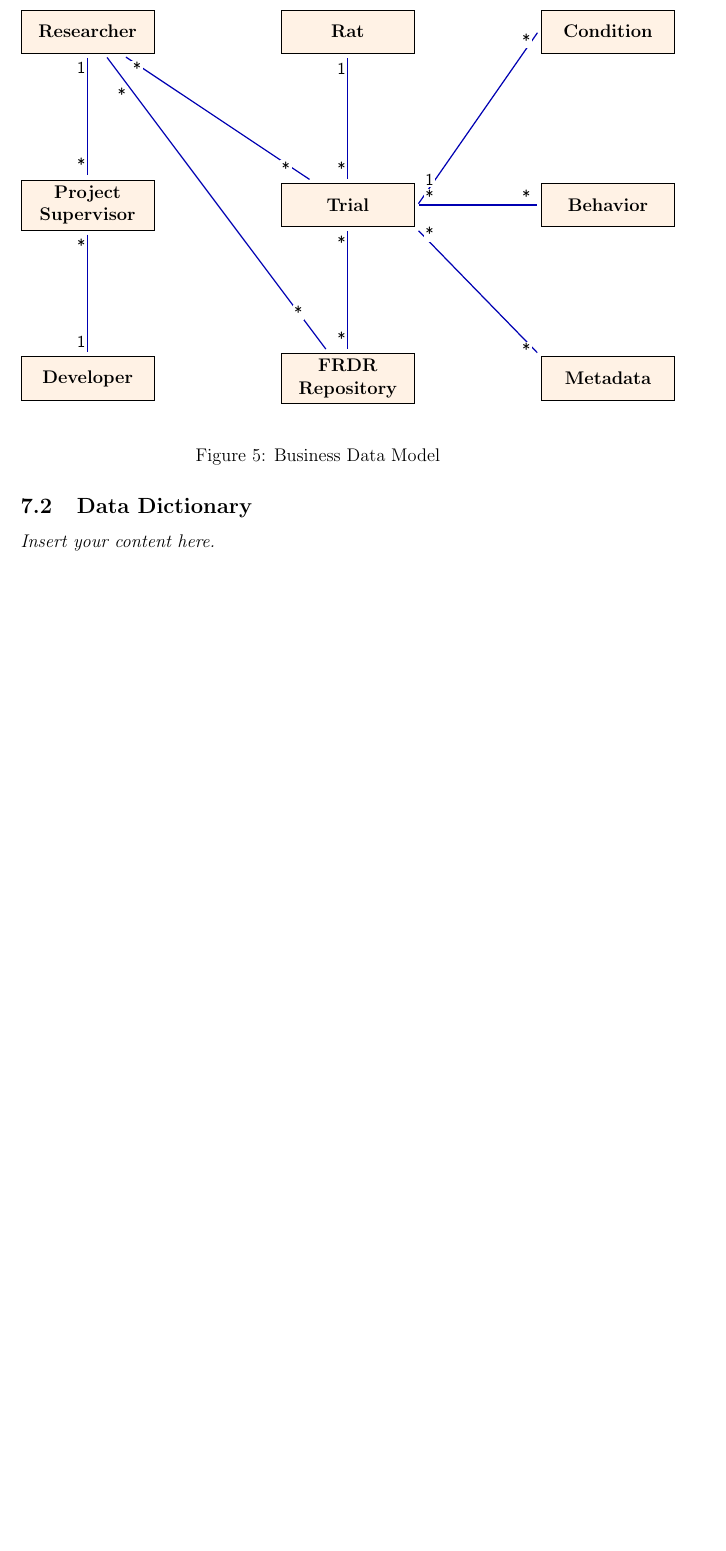
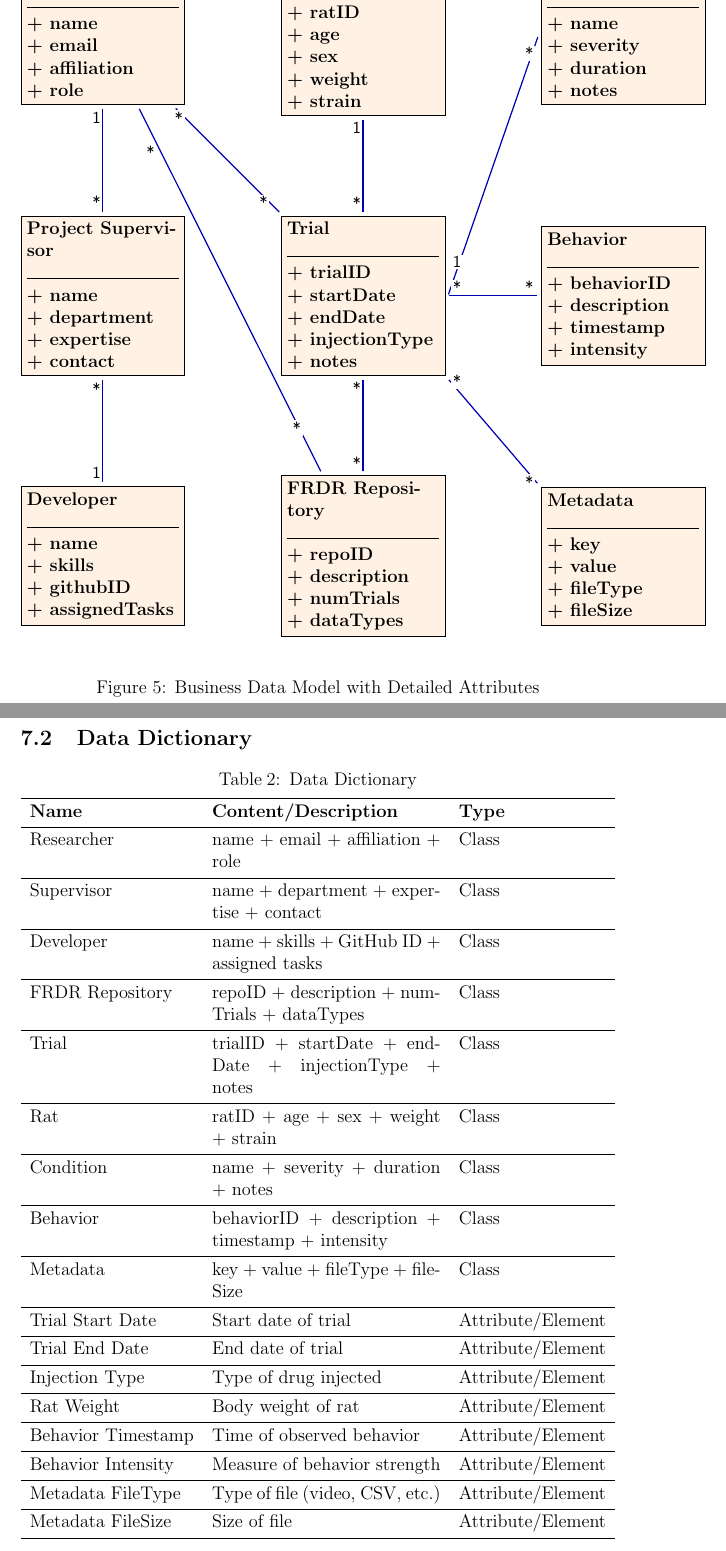
Before and after one commit to NathanPerry11/OCD-Rat-Infrastructure, a LaTeX document (docs/SRS-Volere/SRS.tex): part of page 24 of 38 before the commit and two parts of pages 24 and 25 of 39 after it, the two joined at a grey line, cut at the place of the change, the shorter picture padded with empty space. Compiled offline with pdfLaTeX.

Commit message:
SRS 7.2 Data Dictionary #124

```diff
--- a/docs/SRS-Volere/SRS.tex
+++ b/docs/SRS-Volere/SRS.tex
@@ -13,6 +13,8 @@
 \usepackage{graphicx}
 \usepackage{tikz}
 \usepackage{tikz-uml}
+\usepackage{tabularray}
+\usepackage{xcolor}
 
 \hypersetup{
     bookmarks=true,         % show bookmarks bar?
@@ -672,18 +674,20 @@ The work is divided into the following components to ensure clarity, manageabili
     every node/.style={font=\sffamily\small}
 ]
 
-\node[umlclass] (Researcher) at (0,8) {Researcher};
-\node[umlclass] (Supervisor) at (0,4) {Project Supervisor};
-\node[umlclass] (Developer) at (0,0) {Developer};
+% Classes with more attributes separated by line
+\node[umlclass] (Researcher) at (0,12) {Researcher\\ \rule{\linewidth}{0.4pt}\\ + name\\ + email\\ + affiliation\\ + role};
+\node[umlclass] (Supervisor) at (0,6) {Project Supervisor\\ \rule{\linewidth}{0.4pt}\\ + name\\ + department\\ + expertise\\ + contact};
+\node[umlclass] (Developer) at (0,0) {Developer\\ \rule{\linewidth}{0.4pt}\\ + name\\ + skills\\ + githubID\\ + assignedTasks};
 
-\node[umlclass] (FRDR) at (6,0) {FRDR Repository};
-\node[umlclass] (Trial) at (6,4) {Trial};
-\node[umlclass] (Rat) at (6,8) {Rat};
+\node[umlclass] (FRDR) at (6,0) {FRDR Repository\\ \rule{\linewidth}{0.4pt}\\ + repoID\\ + description\\ + numTrials\\ + dataTypes};
+\node[umlclass] (Trial) at (6,6) {Trial\\ \rule{\linewidth}{0.4pt}\\ + trialID\\ + startDate\\ + endDate\\ + injectionType\\ + notes};
+\node[umlclass] (Rat) at (6,12) {Rat\\ \rule{\linewidth}{0.4pt}\\ + ratID\\ + age\\ + sex\\ + weight\\ + strain};
 
-\node[umlclass] (Condition) at (12,8) {Condition};
-\node[umlclass] (Behavior) at (12, 4) {Behavior};
-\node[umlclass] (Metadata) at (12,0) {Metadata};
+\node[umlclass] (Condition) at (12,12) {Condition\\ \rule{\linewidth}{0.4pt}\\ + name\\ + severity\\ + duration\\ + notes};
+\node[umlclass] (Behavior) at (12,6) {Behavior\\ \rule{\linewidth}{0.4pt}\\ + behaviorID\\ + description\\ + timestamp\\ + intensity};
+\node[umlclass] (Metadata) at (12,0) {Metadata\\ \rule{\linewidth}{0.4pt}\\ + key\\ + value\\ + fileType\\ + fileSize};
 
+% Relationships
 \draw[umlrelationship] (Researcher) -- (Supervisor) node[multiplicity, pos=0.1, left] {1} node[multiplicity, pos=0.9, left] {*};
 \draw[umlrelationship] (Supervisor) -- (Developer) node[multiplicity, pos=0.1, left] {*} node[multiplicity, pos=0.9, left] {1};
 
@@ -698,13 +702,48 @@ The work is divided into the following components to ensure clarity, manageabili
 
 \end{tikzpicture}
 \end{center}
-\caption{Business Data Model}
+\caption{Business Data Model with Detailed Attributes}
 \label{fig:myimage}
 \end{figure}
 
 
+
 \subsection{Data Dictionary}
-\lips
+
+
+
+\begin{longtblr}[
+  caption = {Data Dictionary},
+  label = {tab:datadictionary},
+]{
+  colspec = {l X l},
+  rowhead = 1,
+  hlines,
+}
+\textbf{Name} & \textbf{Content/Description} & \textbf{Type} \\
+
+% Classes
+Researcher & name + email + affiliation + role & Class \\
+Supervisor & name + department + expertise + contact & Class \\
+Developer & name + skills + GitHub ID + assigned tasks & Class \\
+FRDR Repository & repoID + description + numTrials + dataTypes & Class \\
+Trial & trialID + startDate + endDate + injectionType + notes & Class \\
+Rat & ratID + age + sex + weight + strain & Class \\
+Condition & name + severity + duration + notes & Class \\
+Behavior & behaviorID + description + timestamp + intensity & Class \\
+Metadata & key + value + fileType + fileSize & Class \\
+
+% Attributes
+Trial Start Date & Start date of trial & Attribute/Element \\
+Trial End Date & End date of trial & Attribute/Element \\
+Injection Type & Type of drug injected & Attribute/Element \\
+Rat Weight & Body weight of rat & Attribute/Element \\
+Behavior Timestamp & Time of observed behavior & Attribute/Element \\
+Behavior Intensity & Measure of behavior strength & Attribute/Element \\
+Metadata FileType & Type of file (video, CSV, etc.) & Attribute/Element \\
+Metadata FileSize & Size of file & Attribute/Element \\
+
+\end{longtblr}
 
 \section{The Scope of the Product}
 
```
Also changed, not shown: docs/SRS-Volere/SRS.tex (6 more changed lines).
